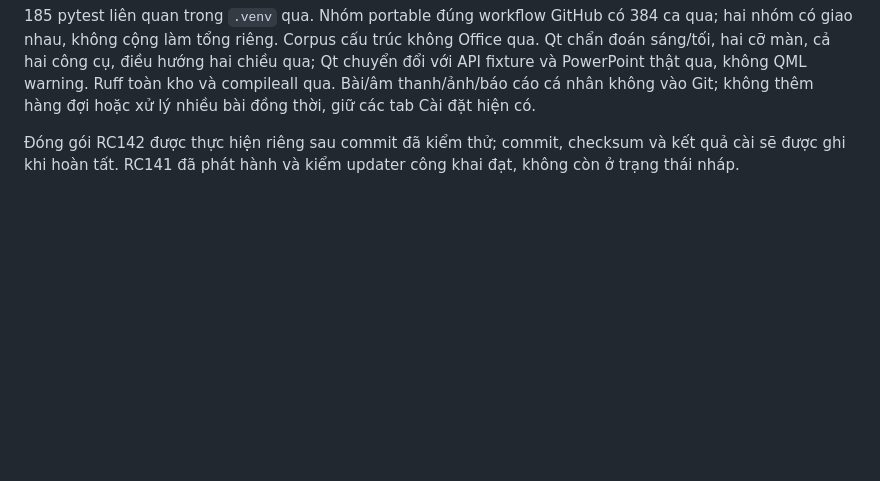
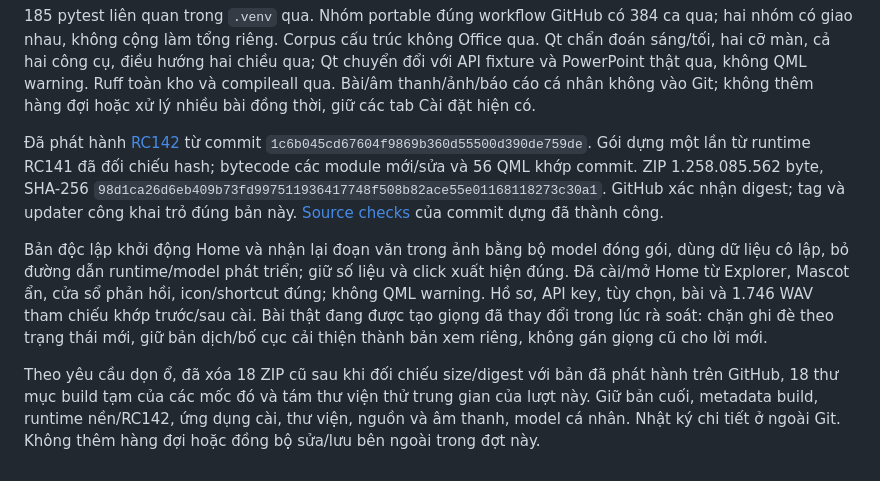
Before and after one commit to whitelotus-web/BiliClass, a Markdown page: docs/BUILD_RC142.md, the part around the change. Rendered like a GitHub page; blank space fills up the shorter version.

Commit message:
Record verified RC142 release and safe disk cleanup

```diff
--- a/docs/BUILD_RC142.md
+++ b/docs/BUILD_RC142.md
@@ -46,6 +46,27 @@ và PowerPoint thật qua, không QML warning. Ruff toàn kho và compileall
 qua. Bài/âm thanh/ảnh/báo cáo cá nhân không vào Git; không thêm hàng đợi
 hoặc xử lý nhiều bài đồng thời, giữ các tab Cài đặt hiện có.
 
-Đóng gói RC142 được thực hiện riêng sau commit đã kiểm thử; commit,
-checksum và kết quả cài sẽ được ghi khi hoàn tất. RC141 đã phát hành
-và kiểm updater công khai đạt, không còn ở trạng thái nháp.
+Đã phát hành [RC142](https://github.com/whitelotus-web/BiliClass/releases/tag/v1.0.0rc142)
+từ commit `1c6b045cd67604f9869b360d55500d390de759de`. Gói dựng một
+lần từ runtime RC141 đã đối chiếu hash; bytecode các module mới/sửa
+và 56 QML khớp commit. ZIP 1.258.085.562 byte, SHA-256
+`98d1ca26d6eb409b73fd997511936417748f508b82ace55e01168118273c30a1`.
+GitHub xác nhận digest; tag và updater công khai trỏ đúng bản này.
+[Source checks](https://github.com/whitelotus-web/BiliClass/actions/runs/39715228190)
+của commit dựng đã thành công.
+
+Bản độc lập khởi động Home và nhận lại đoạn văn trong ảnh bằng bộ
+model đóng gói, dùng dữ liệu cô lập, bỏ đường dẫn runtime/model phát
+triển; giữ số liệu và click xuất hiện đúng. Đã cài/mở Home từ Explorer,
+Mascot ẩn, cửa sổ phản hồi, icon/shortcut đúng; không QML warning.
+Hồ sơ, API key, tùy chọn, bài và 1.746 WAV tham chiếu khớp trước/sau
+cài. Bài thật đang được tạo giọng đã thay đổi trong lúc rà soát: chặn
+ghi đè theo trạng thái mới, giữ bản dịch/bố cục cải thiện thành bản
+xem riêng, không gán giọng cũ cho lời mới.
+
+Theo yêu cầu dọn ổ, đã xóa 18 ZIP cũ sau khi đối chiếu size/digest
+với bản đã phát hành trên GitHub, 18 thư mục build tạm của các mốc đó
+và tám thư viện thử trung gian của lượt này. Giữ bản cuối, metadata
+build, runtime nền/RC142, ứng dụng cài, thư viện, nguồn và âm thanh,
+model cá nhân. Nhật ký chi tiết ở ngoài Git. Không thêm hàng đợi hoặc
+đồng bộ sửa/lưu bên ngoài trong đợt này.
```
Also changed, not shown: docs/STATE.md (+5 -1 lines).
